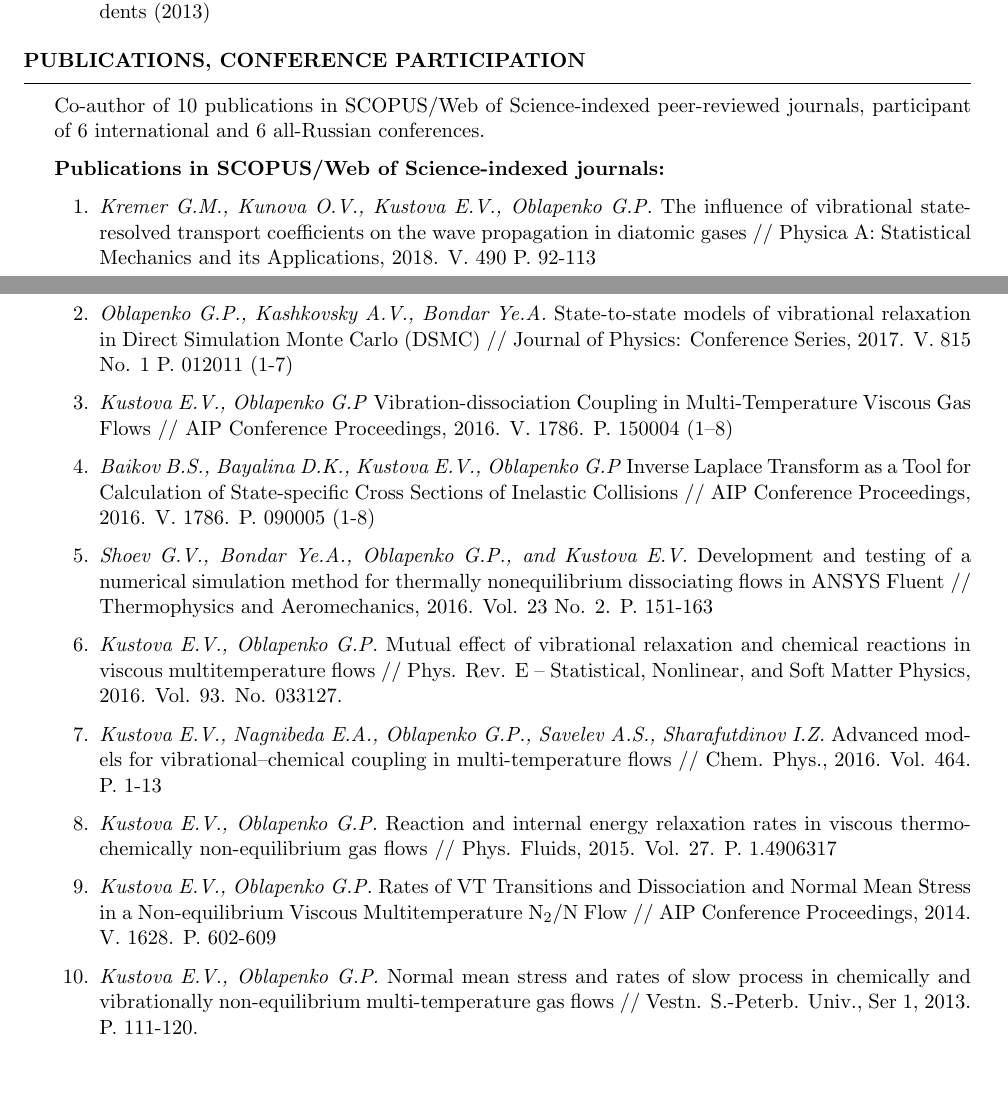
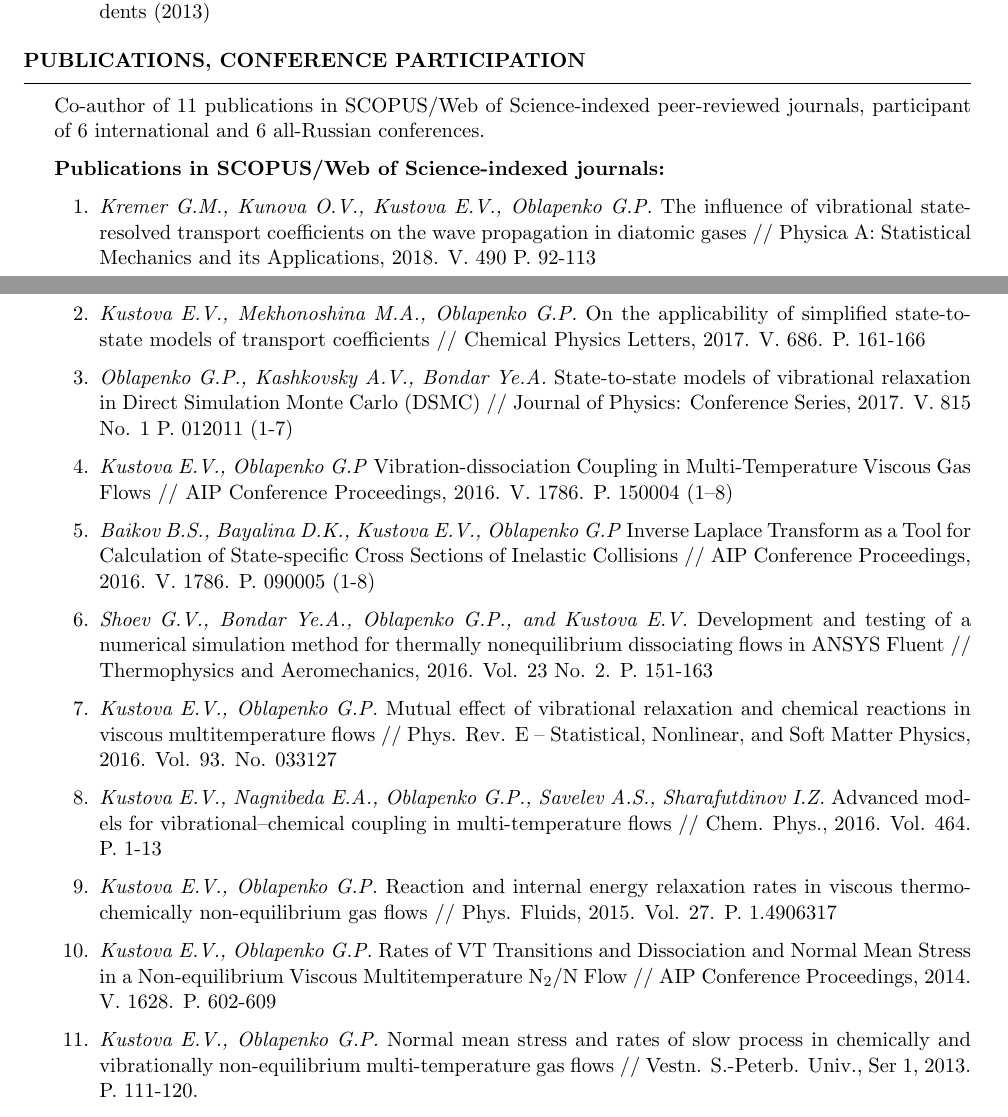
Before and after one commit to knstmrd/CV, a LaTeX CV (cv.tex): two parts of pages 3 and 4 of 5, joined at a grey line, cut so that both start at the same text, the shorter picture padded with empty space. Compiled offline with pdfLaTeX.

Commit message:
publications update

```diff
--- a/cv.tex
+++ b/cv.tex
@@ -208,12 +208,14 @@ Participant of the ESA research project ``Exploring angular-momentum phenomenolo
 
 
 \begin{rSection}{Publications, conference participation}
-Co-author of 10 publications in SCOPUS/Web of Science-indexed peer-reviewed journals, participant of 6 international and 6 all-Russian conferences.
+Co-author of 11 publications in SCOPUS/Web of Science-indexed peer-reviewed journals, participant of 6 international and 6 all-Russian conferences.
 
 {\bf Publications in SCOPUS/Web of Science-indexed journals:}
 
 \begin{enumerate}
 \item \emph{Kremer G.M., Kunova O.V., Kustova E.V., Oblapenko G.P.} The influence of vibrational state-resolved transport coefficients on the wave propagation in diatomic gases // Physica A: Statistical Mechanics and its Applications, 2018. V. 490 P. 92-113
+
+\item \emph{Kustova E.V., Mekhonoshina M.A., Oblapenko G.P.} On the applicability of simplified state-to-state models of transport coefficients // Chemical Physics Letters, 2017. V. 686. P. 161-166
 
 \item \emph{Oblapenko G.P., Kashkovsky A.V., Bondar Ye.A.} State-to-state models of vibrational relaxation in Direct Simulation Monte Carlo (DSMC) // Journal of Physics: Conference Series, 2017. V. 815 No. 1 P. 012011 (1-7)
 
@@ -223,7 +225,7 @@ Co-author of 10 publications in SCOPUS/Web of Science-indexed peer-reviewed jour
 
 \item  \emph{Shoev G.V., Bondar Ye.A., Oblapenko G.P., and Kustova E.V.} Development and testing of a numerical simulation method for thermally nonequilibrium dissociating flows in ANSYS Fluent // Thermophysics and Aeromechanics, 2016. Vol. 23 No. 2. P. 151-163
 
-\item  \emph{Kustova E.V., Oblapenko G.P.} Mutual effect of vibrational relaxation and chemical reactions in viscous multitemperature flows // Phys. Rev. E -- Statistical, Nonlinear, and Soft Matter Physics, 2016. Vol. 93. No. 033127.
+\item  \emph{Kustova E.V., Oblapenko G.P.} Mutual effect of vibrational relaxation and chemical reactions in viscous multitemperature flows // Phys. Rev. E -- Statistical, Nonlinear, and Soft Matter Physics, 2016. Vol. 93. No. 033127
 
 \item  \emph{Kustova E.V., Nagnibeda E.A., Oblapenko G.P., Savelev A.S., Sharafutdinov I.Z.} Advanced models for vibrational–chemical coupling in multi-temperature flows // Chem. Phys., 2016. Vol. 464. P. 1-13
 
```
Also changed, not shown: cv.pdf.
